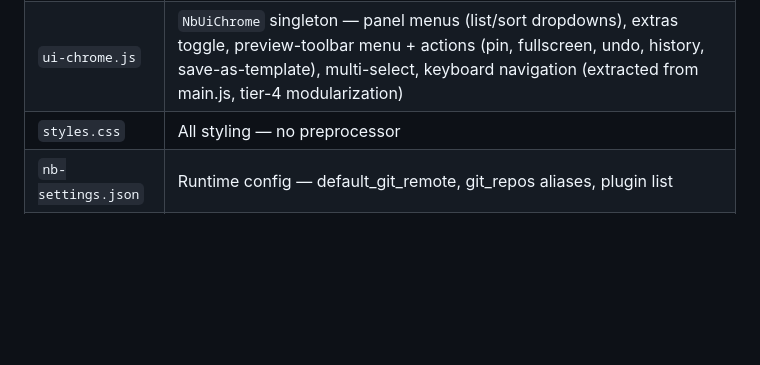
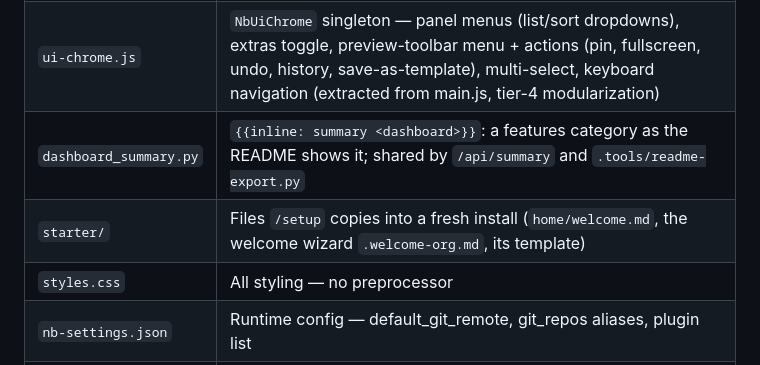
Before and after one commit to linuxcaffe/nb-web, a Markdown page: CLAUDE.md, the part around one of its changes. GitHub-like rendering; blank space fills up the shorter version.

Commit message:
CLAUDE.md: invariant 78 (fresh install), key files; invariant 18's startup step is built. verify: fresh-install recipe
Co-Authored-By: Claude Opus 5.5 <noreply@anthropic.com>

```diff
--- a/CLAUDE.md
+++ b/CLAUDE.md
@@ -36,6 +36,8 @@ Flask (`app.py`, port 5001) + vanilla JS (`main.js`, `nav.js`). No build step. R
 | `templates.js` | `NbTemplates` singleton — Templates view (list, preview, edit/duplicate/delete) + Add-mode template picker (extracted from main.js, tier-2g modularization) |
 | `ui-access.js` | `NbUiAccess` — client-side UI access gating, `can(el, group, mode)`; mirrors the codeblock plugin's `_cbAccess`/`_cbCan` pattern for non-codeblock UI (tier-4a modularization). Loads right after `nav.js`, zero dependencies. |
 | `ui-chrome.js` | `NbUiChrome` singleton — panel menus (list/sort dropdowns), extras toggle, preview-toolbar menu + actions (pin, fullscreen, undo, history, save-as-template), multi-select, keyboard navigation (extracted from main.js, tier-4 modularization) |
+| `dashboard_summary.py` | `{{inline: summary <dashboard>}}`: a features category as the README shows it; shared by `/api/summary` and `.tools/readme-export.py` |
+| `starter/` | Files `/setup` copies into a fresh install (`home/welcome.md`, the welcome wizard `.welcome-org.md`, its template) |
 | `styles.css` | All styling — no preprocessor |
 | `nb-settings.json` | Runtime config — default_git_remote, git_repos aliases, plugin list |
 | `plugins/` | Core plugins (nbweb-codeblocks, nbweb-contacts, nbweb-archive, nbweb-quartz) |
```
Also changed, not shown: other parts of CLAUDE.md (+3 -1 lines), 1 other file.
